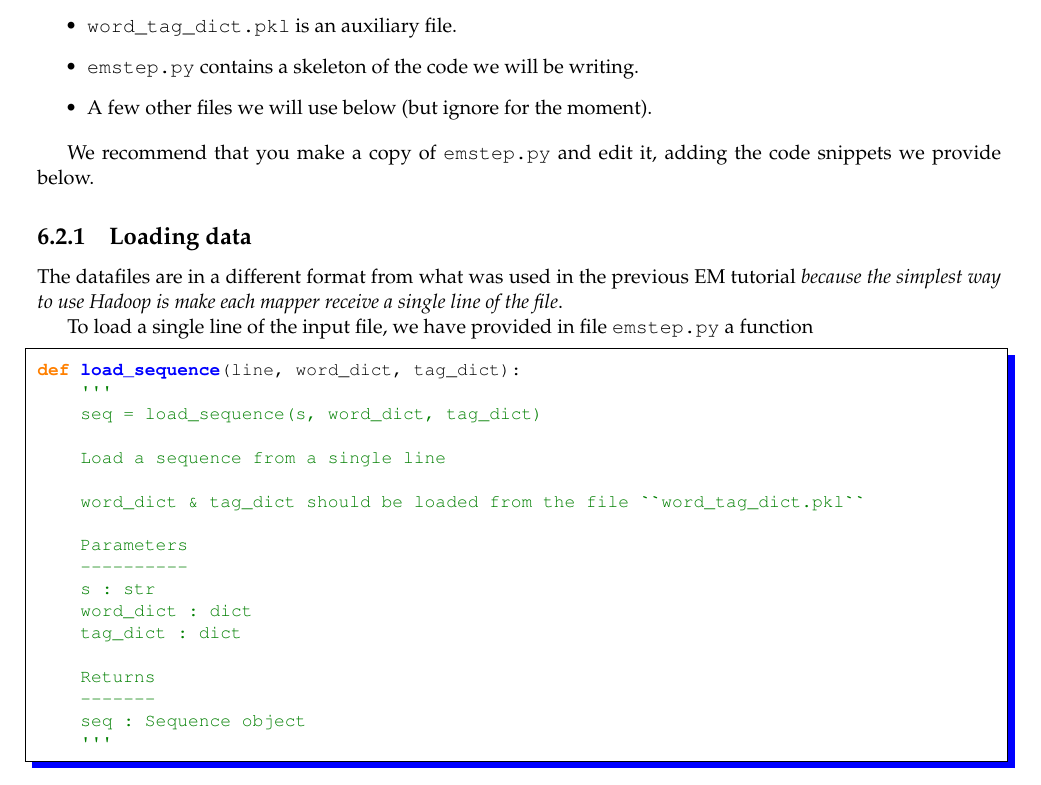
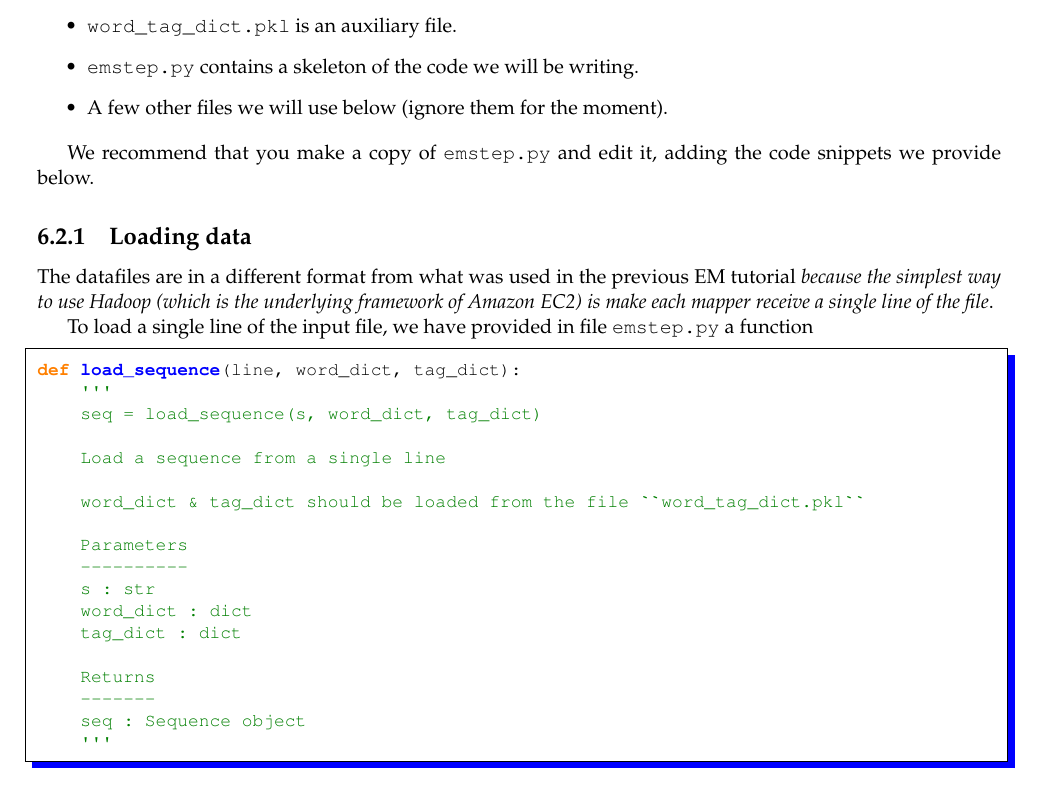
Before and after one commit to LxMLS/lxmls-guide, a LaTeX thesis (guide.tex, which reads pages/bigdata/em.tex): part of page 92 of 102, cut so that both start at the same text. Compiled offline with pdfLaTeX.

Commit message:
Fixed conflict.

```diff
--- a/pages/bigdata/em.tex
+++ b/pages/bigdata/em.tex
@@ -75,7 +75,7 @@ it you will find a few data and code files:
 \item \verb+sequences200.txt+ contains the first 200~sequences.
 \item \verb+word_tag_dict.pkl+ is an auxiliary file.
 \item \verb+emstep.py+ contains a skeleton of the code we will be writing.
-\item A few other files we will use below (but ignore for the moment).
+\item A few other files we will use below (ignore them for the moment).
 \end{itemize}
 
 We recommend that you make a copy of \verb+emstep.py+ and edit it, adding the code snippets we provide below.
@@ -83,7 +83,7 @@ We recommend that you make a copy of \verb+emstep.py+ and edit it, adding the co
 \subsection{Loading data}
 
 The datafiles are in a different format from what was used in the previous EM
-tutorial \emph{because the simplest way to use Hadoop is make each mapper
+tutorial \emph{because the simplest way to use Hadoop (which is the underlying framework of Amazon EC2) is make each mapper
 receive a single line of the file}.
 
 To load a single line of the input file, we have provided in file {\texttt{emstep.py}} a function
```
